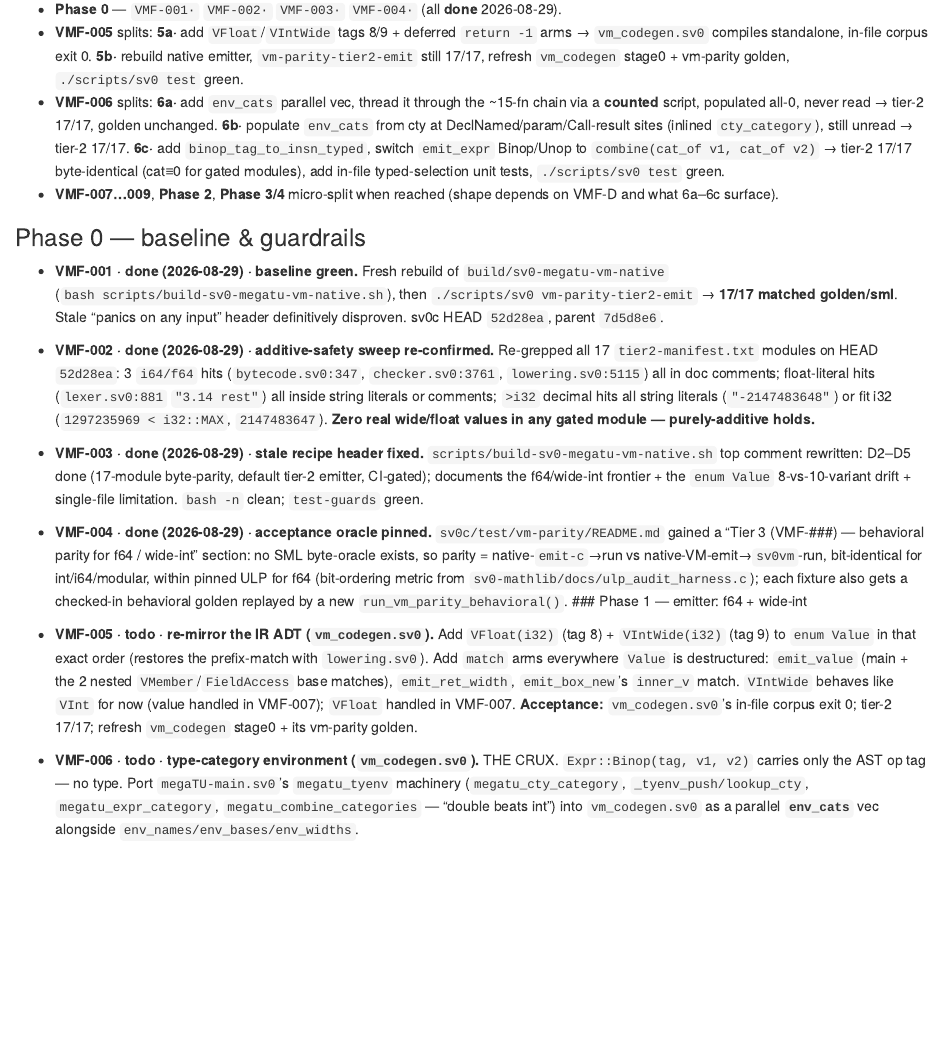
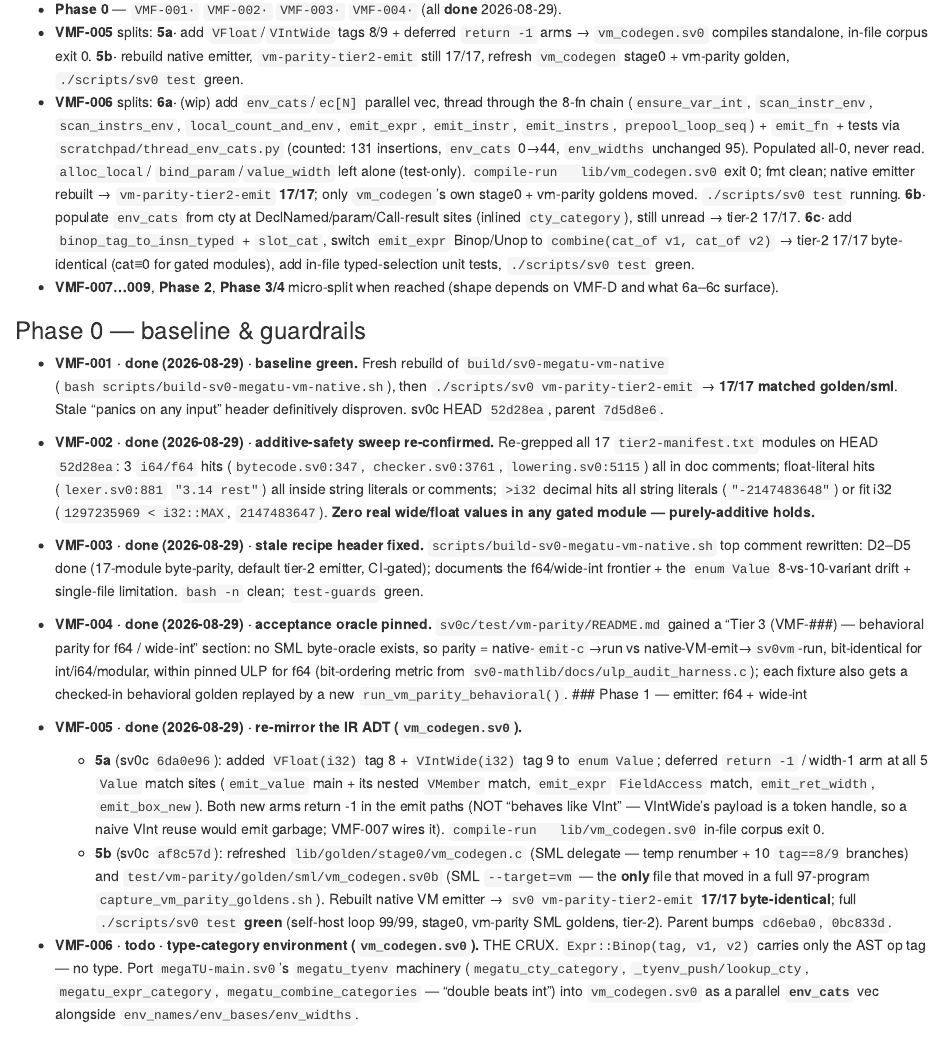
Before and after one commit to sv0-toolchain/sv0-toolchain, an R Markdown document (task/sv0c-vm-float-parity.Rmd): the page in a window 1100 px wide, from 3150 px down. Rendered offline with R 4.5, knitr and Pandoc, with nearby package versions.

```diff
--- a/task/sv0c-vm-float-parity.Rmd
+++ b/task/sv0c-vm-float-parity.Rmd
@@ -177,7 +177,18 @@
   arms → `vm_codegen.sv0` compiles standalone, in-file corpus exit 0.
   **5b·** rebuild native emitter, `vm-parity-tier2-emit` still 17/17, refresh
   `vm_codegen` stage0 + vm-parity golden, `./scripts/sv0 test` green.
-- **VMF-006** splits: **6a·** add `env_cats` parallel vec, thread it through the
-  ~15-fn chain via a **counted** script, populated all-0, never read →
-  tier-2 17/17, golden unchanged. **6b·** populate `env_cats` from cty at
-  DeclNamed/param/Call-result sites (inlined `cty_category`), still unread →
+- **VMF-006** splits: **6a·** (wip) add `env_cats`/`ec[N]` parallel vec, thread
+  through the 8-fn chain (`ensure_var_int`, `scan_instr_env`, `scan_instrs_env`,
+  `local_count_and_env`, `emit_expr`, `emit_instr`, `emit_instrs`,
+  `prepool_loop_seq`) + `emit_fn` + tests via
+  `scratchpad/thread_env_cats.py` (counted: 131 insertions, `env_cats` 0→44,
+  `env_widths` unchanged 95). Populated all-0, never read. `alloc_local`/
+  `bind_param`/`value_width` left alone (test-only). `compile-run
+  lib/vm_codegen.sv0` exit 0; fmt clean; native emitter rebuilt →
+  `vm-parity-tier2-emit` **17/17**; only `vm_codegen`'s own stage0 + vm-parity
+  goldens moved. `./scripts/sv0 test` running.
+  **6b·** populate `env_cats` from cty at DeclNamed/param/Call-result sites
+  (inlined `cty_category`), still unread → tier-2 17/17. **6c·** add
+  `binop_tag_to_insn_typed` + `slot_cat`, switch `emit_expr` Binop/Unop to
+  `combine(cat_of v1, cat_of v2)` → tier-2 17/17 byte-identical (cat≡0 for gated
+  modules), add in-file typed-selection unit tests, `./scripts/sv0 test` green.
@@ -216,14 +223,21 @@
   behavioral golden replayed by a new `run_vm_parity_behavioral()`.
 ### Phase 1 — emitter: f64 + wide-int
 
-- **VMF-005 · todo · re-mirror the IR ADT (`vm_codegen.sv0`).** Add `VFloat(i32)`
-  (tag 8) + `VIntWide(i32)` (tag 9) to `enum Value` in that exact order (restores
-  the prefix-match with `lowering.sv0`). Add `match` arms everywhere `Value` is
-  destructured: `emit_value` (main + the 2 nested `VMember`/`FieldAccess` base
-  matches), `emit_ret_width`, `emit_box_new`'s `inner_v` match. `VIntWide` behaves
-  like `VInt` for now (value handled in VMF-007); `VFloat` handled in VMF-007.
-  **Acceptance:** `vm_codegen.sv0`'s in-file corpus exit 0; tier-2 17/17; refresh
-  `vm_codegen` stage0 + its vm-parity golden.
+- **VMF-005 · done (2026-08-29) · re-mirror the IR ADT (`vm_codegen.sv0`).**
+  - **5a** (sv0c `6da0e96`): added `VFloat(i32)` tag 8 + `VIntWide(i32)` tag 9 to
+    `enum Value`; deferred `return -1` / width-1 arm at all 5 `Value` match sites
+    (`emit_value` main + its nested `VMember` match, `emit_expr` `FieldAccess`
+    match, `emit_ret_width`, `emit_box_new`). Both new arms return -1 in the emit
+    paths (NOT "behaves like VInt" — VIntWide's payload is a token handle, so a
+    naive VInt reuse would emit garbage; VMF-007 wires it). `compile-run
+    lib/vm_codegen.sv0` in-file corpus exit 0.
+  - **5b** (sv0c `af8c57d`): refreshed `lib/golden/stage0/vm_codegen.c` (SML
+    delegate — temp renumber + 10 `tag==8/9` branches) and
+    `test/vm-parity/golden/sml/vm_codegen.sv0b` (SML `--target=vm` — the **only**
+    file that moved in a full 97-program `capture_vm_parity_goldens.sh`).
+    Rebuilt native VM emitter → `sv0 vm-parity-tier2-emit` **17/17 byte-identical**;
+    full `./scripts/sv0 test` **green** (self-host loop 99/99, stage0, vm-parity
+    SML goldens, tier-2). Parent bumps `cd6eba0`, `0bc833d`.
 - **VMF-006 · todo · type-category environment (`vm_codegen.sv0`).** THE CRUX.
   `Expr::Binop(tag, v1, v2)` carries only the AST op tag — no type. Port
   `megaTU-main.sv0`'s `megatu_tyenv` machinery (`megatu_cty_category`,
```
Also changed, not shown: README.md, task/sv0c-vm-float-parity.Rmd (4 more changed lines).
